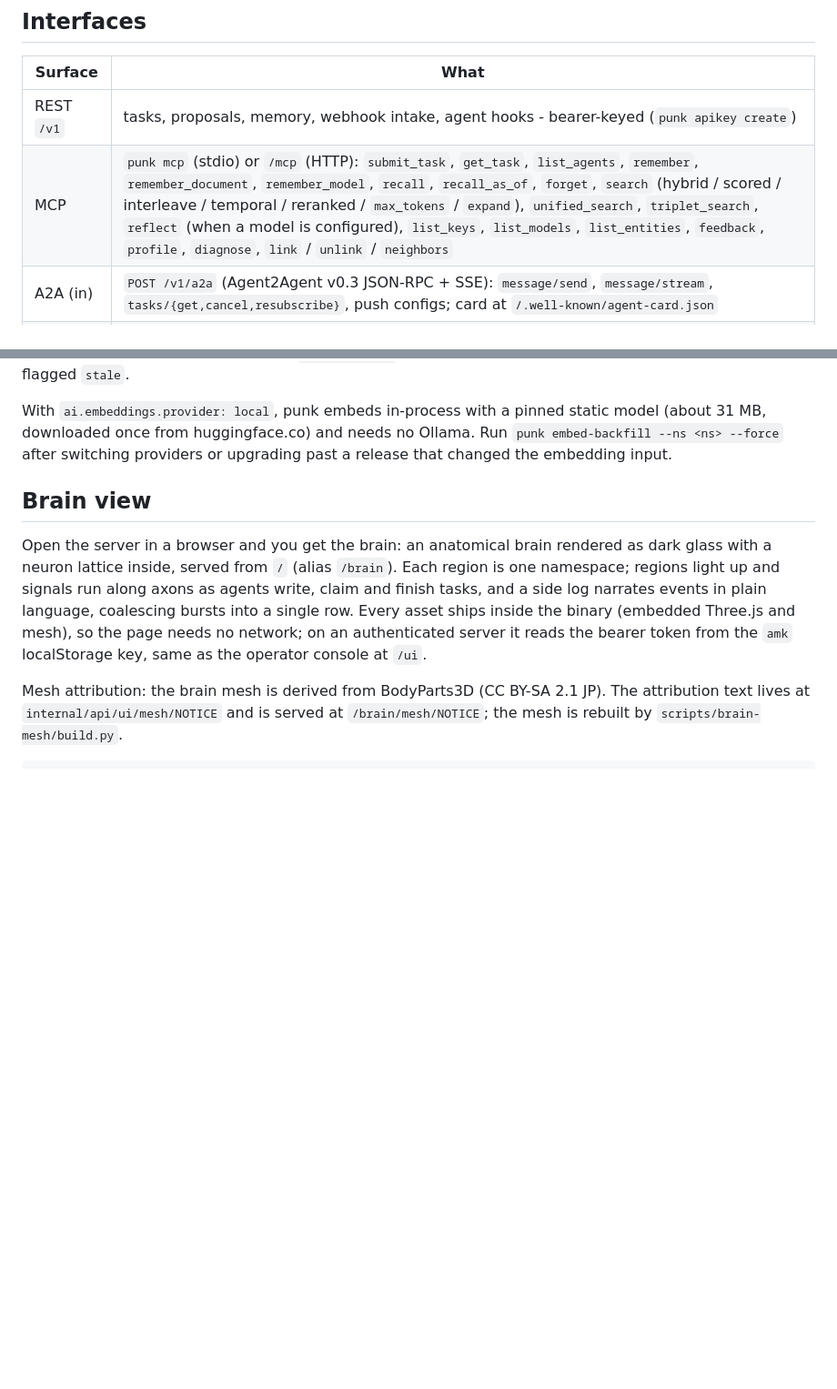
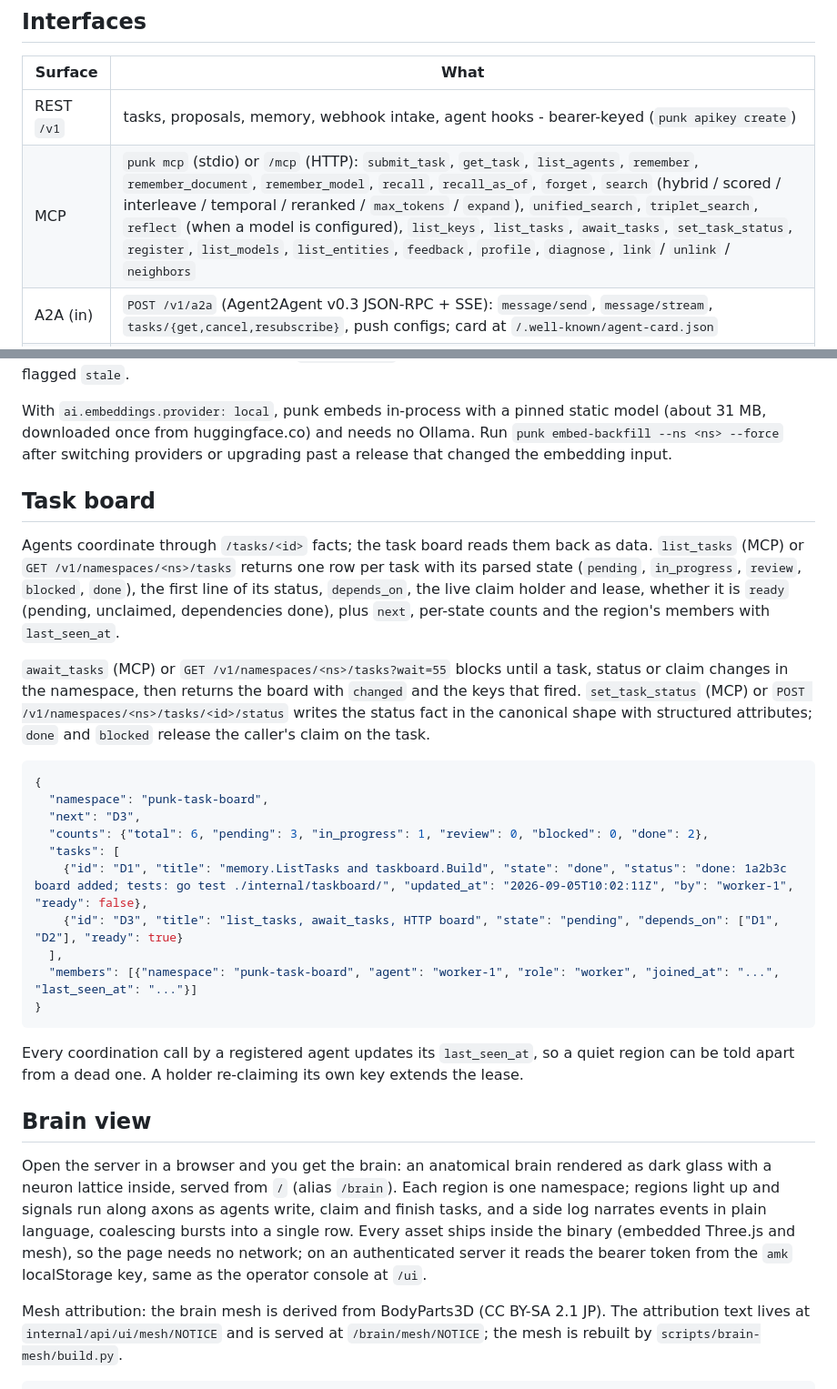
Before and after one commit to hypervisor-io/punk-records, a Markdown page: README.md, 2 parts joined by grey strips. Shown at 91% size. Rendered like a GitHub page; blank space fills up the shorter version.

Commit message:
docs: task board, heartbeat, v1.8.0 changelog

````diff
--- a/README.md
+++ b/README.md
@@ -437,7 +437,7 @@ on the version they started with). Skills are
 | Surface | What |
 |---|---|
 | REST `/v1` | tasks, proposals, memory, webhook intake, agent hooks - bearer-keyed (`punk apikey create`) |
-| MCP | `punk mcp` (stdio) or `/mcp` (HTTP): `submit_task`, `get_task`, `list_agents`, `remember`, `remember_document`, `remember_model`, `recall`, `recall_as_of`, `forget`, `search` (hybrid / scored / interleave / temporal / reranked / `max_tokens` / `expand`), `unified_search`, `triplet_search`, `reflect` (when a model is configured), `list_keys`, `list_models`, `list_entities`, `feedback`, `profile`, `diagnose`, `link` / `unlink` / `neighbors` |
+| MCP | `punk mcp` (stdio) or `/mcp` (HTTP): `submit_task`, `get_task`, `list_agents`, `remember`, `remember_document`, `remember_model`, `recall`, `recall_as_of`, `forget`, `search` (hybrid / scored / interleave / temporal / reranked / `max_tokens` / `expand`), `unified_search`, `triplet_search`, `reflect` (when a model is configured), `list_keys`, `list_tasks`, `await_tasks`, `set_task_status`, `register`, `list_models`, `list_entities`, `feedback`, `profile`, `diagnose`, `link` / `unlink` / `neighbors` |
 | A2A (in) | `POST /v1/a2a` (Agent2Agent v0.3 JSON-RPC + SSE): `message/send`, `message/stream`, `tasks/{get,cancel,resubscribe}`, push configs; card at `/.well-known/agent-card.json` |
 | A2A (out) | delegate to foreign agents: `punk a2a card\|send` (CLI) or the `delegate` MCP tool over `a2a.remotes` |
 | CLI | `serve` / `migrate` / `validate` / `apikey` / `export` + `import` (memory JSONL) / `a2a` / `itbench` / `membench` / `hook` / `connect` / `skills` |
@@ -447,6 +447,27 @@ on the version they started with). Skills are
 Agents should ask for `format: compact` (MCP) or `?format=compact` (HTTP): each hit becomes key, clipped body, score and flags, which is what an agent needs to judge relevance and roughly a third of the tokens of a full fact. Put exact identifiers, error strings or file names in `anchors`; each becomes an extra phrase-match route in the fusion rather than a filter. Pass `repo_revision` to have code-map facts seeded from another revision flagged `stale`.
 
 With `ai.embeddings.provider: local`, punk embeds in-process with a pinned static model (about 31 MB, downloaded once from huggingface.co) and needs no Ollama. Run `punk embed-backfill --ns <ns> --force` after switching providers or upgrading past a release that changed the embedding input.
+
+## Task board
+
+Agents coordinate through `/tasks/<id>` facts; the task board reads them back as data. `list_tasks` (MCP) or `GET /v1/namespaces/<ns>/tasks` returns one row per task with its parsed state (`pending`, `in_progress`, `review`, `blocked`, `done`), the first line of its status, `depends_on`, the live claim holder and lease, whether it is `ready` (pending, unclaimed, dependencies done), plus `next`, per-state counts and the region's members with `last_seen_at`.
+
+`await_tasks` (MCP) or `GET /v1/namespaces/<ns>/tasks?wait=55` blocks until a task, status or claim changes in the namespace, then returns the board with `changed` and the keys that fired. `set_task_status` (MCP) or `POST /v1/namespaces/<ns>/tasks/<id>/status` writes the status fact in the canonical shape with structured attributes; `done` and `blocked` release the caller's claim on the task.
+
+```json
+{
+  "namespace": "punk-task-board",
+  "next": "D3",
+  "counts": {"total": 6, "pending": 3, "in_progress": 1, "review": 0, "blocked": 0, "done": 2},
+  "tasks": [
+    {"id": "D1", "title": "memory.ListTasks and taskboard.Build", "state": "done", "status": "done: 1a2b3c board added; tests: go test ./internal/taskboard/", "updated_at": "2026-09-05T10:02:11Z", "by": "worker-1", "ready": false},
+    {"id": "D3", "title": "list_tasks, await_tasks, HTTP board", "state": "pending", "depends_on": ["D1", "D2"], "ready": true}
+  ],
+  "members": [{"namespace": "punk-task-board", "agent": "worker-1", "role": "worker", "joined_at": "...", "last_seen_at": "..."}]
+}
+```
+
+Every coordination call by a registered agent updates its `last_seen_at`, so a quiet region can be told apart from a dead one. A holder re-claiming its own key extends the lease.
 
 ## Brain view
 
````
Also changed, not shown: CHANGELOG.md (+11 -0 lines).
